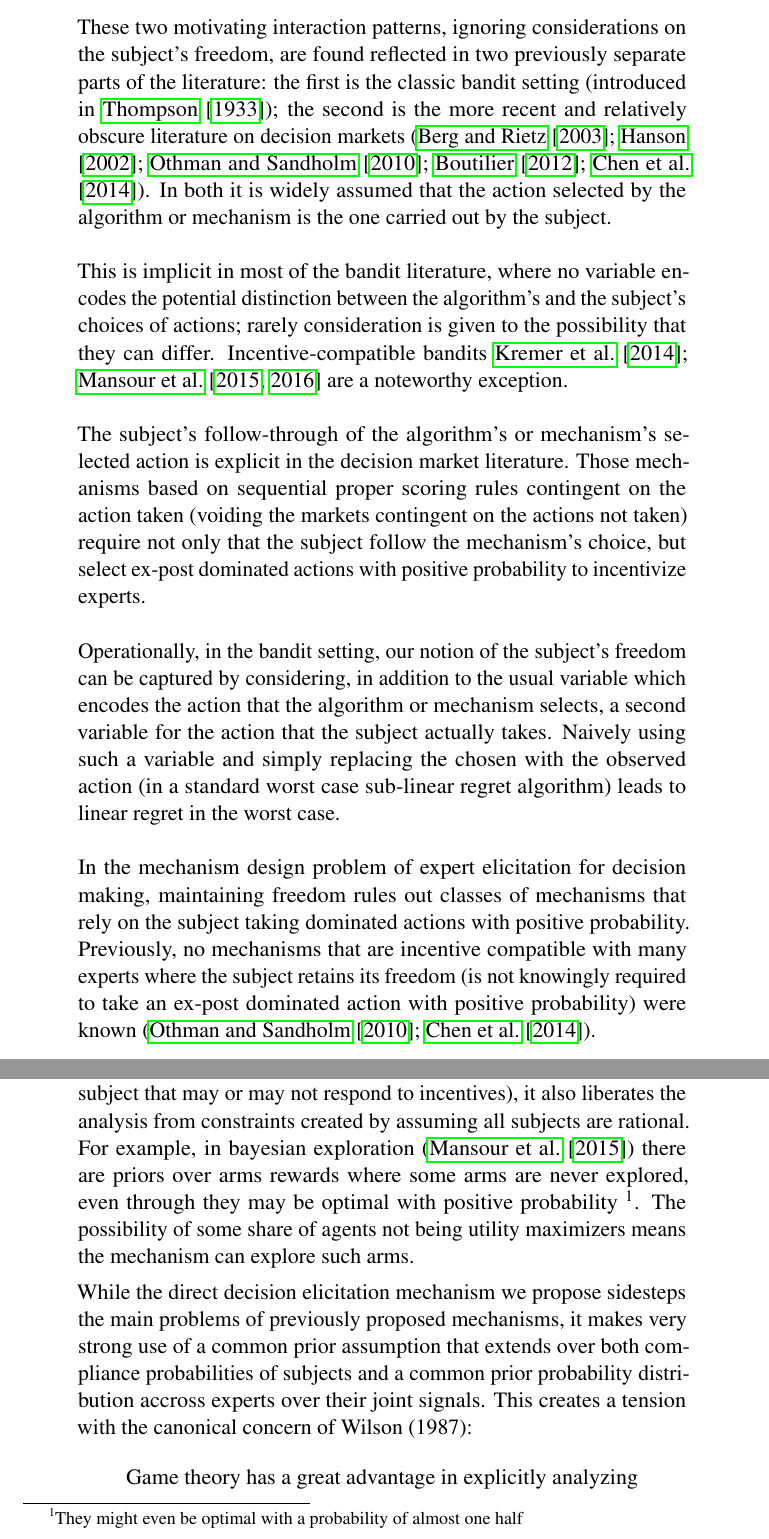
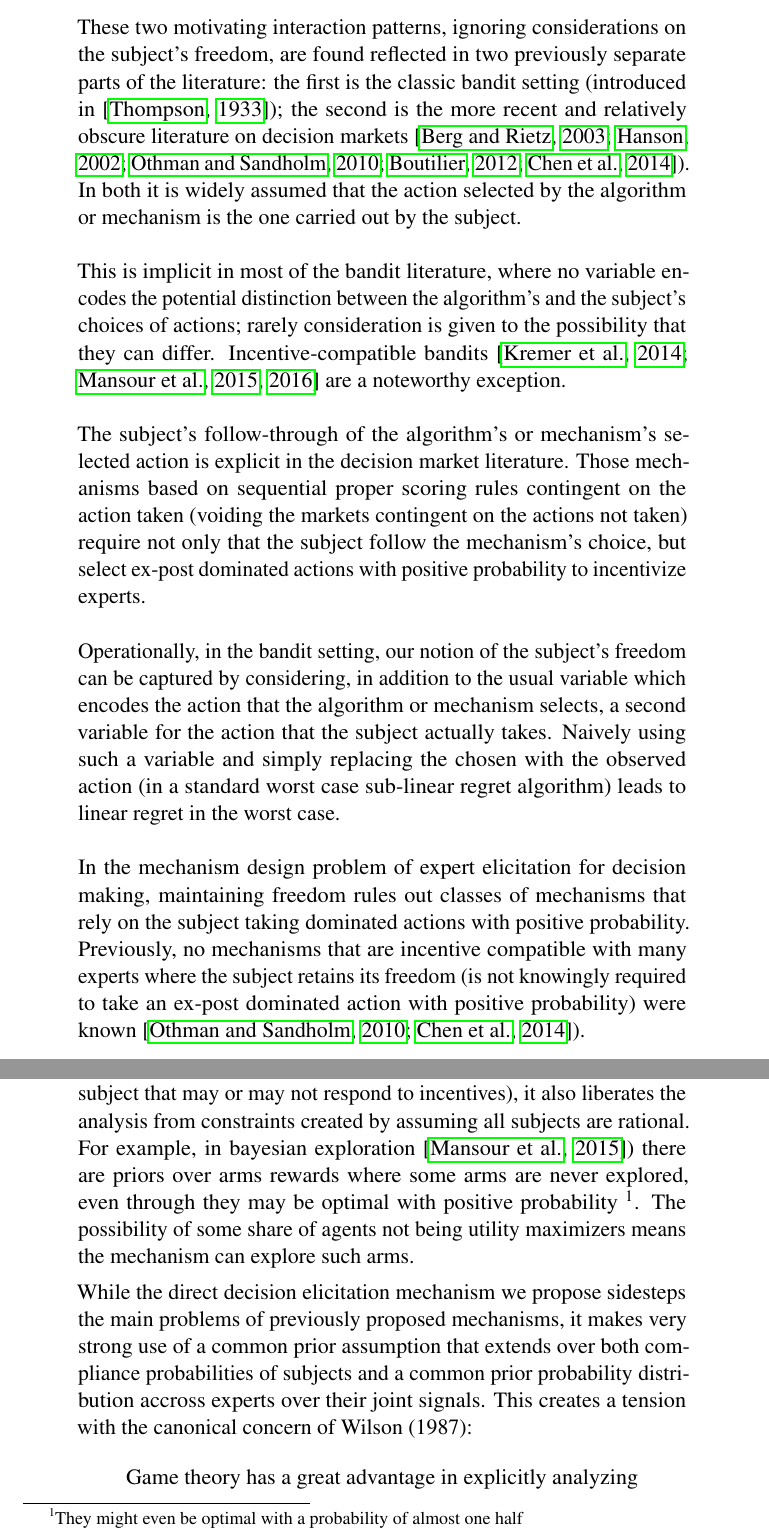
Before and after one commit to nikete/thesis, a LaTeX thesis (thesis.tex, which reads intro.tex): two parts of pages 20 and 24 of 104 before the commit and two parts of pages 20 and 24 of 99 after it, joined at a grey line, cut so that both start at the same text. Compiled offline with pdfLaTeX; a LaTeX package or settings file that is missing is left out.

Commit message:
intro formating

```diff
--- a/intro.tex
+++ b/intro.tex
@@ -27,17 +27,17 @@ In both situations it is natural to assume that the patients have the last say o
 In a more abstract sense the \emph{subject} who takes the action and lives through its consequences retains their freedom; their actions are not externally determined by the system which helps to inform them.
 \emph{Maintaining freedom} for the subject in decision support thus implies that the actions the system suggests need not be those the subject takes.
 
-These two motivating interaction patterns, ignoring considerations on the subject's freedom, are found reflected in two previously separate parts of the literature: the first is the classic bandit setting (introduced in \cite{thompson:33}); the second is the more recent and relatively obscure literature on decision markets (\cite{berg2003prediction,hanson2002decision,othman2010decision,boutilier2012eliciting,chen2014eliciting}). In both it is widely assumed that the action selected by the algorithm or mechanism is the one carried out by the subject.
+These two motivating interaction patterns, ignoring considerations on the subject's freedom, are found reflected in two previously separate parts of the literature: the first is the classic bandit setting (introduced in \citep{thompson:33}); the second is the more recent and relatively obscure literature on decision markets \citep{berg2003prediction,hanson2002decision,othman2010decision,boutilier2012eliciting,chen2014eliciting}). In both it is widely assumed that the action selected by the algorithm or mechanism is the one carried out by the subject.
 %TODO it is not clear to me from the two given example situations which patterns you mean. maybe spare a sentence to explain the connection to bandits and decision markets respectively. you might even want to explain the bandit and decision markets.
 
-This is implicit in most of the bandit literature, where no variable encodes the potential distinction between the algorithm's and the subject's choices of actions; rarely consideration is given to the possibility that they can differ. Incentive-compatible bandits \cite{kremer2014implementing,mansour2015bayesian,mansour2016bayesian} are a noteworthy exception.
+This is implicit in most of the bandit literature, where no variable encodes the potential distinction between the algorithm's and the subject's choices of actions; rarely consideration is given to the possibility that they can differ. Incentive-compatible bandits \citep{kremer2014implementing,mansour2015bayesian,mansour2016bayesian} are a noteworthy exception.
 
 The subject's follow-through of the algorithm's or mechanism's selected action is explicit in the decision market literature. Those mechanisms based on sequential proper scoring rules contingent on the action taken (voiding the markets contingent on the actions not taken) require not only that the subject follow the mechanism's choice, but select ex-post dominated actions with positive probability to incentivize experts.
 
 Operationally, in the bandit setting, our notion of the subject's freedom can be captured by considering, in addition to the usual variable which encodes the action that the algorithm or mechanism selects, a second variable for the action that the subject actually takes. Naively using such a variable and simply replacing the chosen with the observed action (in a standard worst case sub-linear regret algorithm) leads to linear regret in the worst case.
 %TODO give outlook on the non-naive approach you will take, or delete the last sentence
 
-In the mechanism design problem of expert elicitation for decision making, maintaining freedom rules out classes of mechanisms that rely on the subject taking dominated actions with positive probability. Previously, no mechanisms that are incentive compatible with many experts where the subject retains its freedom (is not knowingly required to take an ex-post dominated action with positive probability) were known (\cite{othman2010decision,chen2014eliciting}).
+In the mechanism design problem of expert elicitation for decision making, maintaining freedom rules out classes of mechanisms that rely on the subject taking dominated actions with positive probability. Previously, no mechanisms that are incentive compatible with many experts where the subject retains its freedom (is not knowingly required to take an ex-post dominated action with positive probability) were known \citep{othman2010decision,chen2014eliciting}).
 
 
 
@@ -139,13 +139,17 @@ When we focus on incentive compatibility, we do so for the experts, not the subj
 Assuming a utility maximizing subject -- one that uses the max decision rule -- restricts the freedom of that subject.
 For example, having unstable preferences that will change once the mechanism commences brings both limits and possibilities.
 While it limits the richness of the mechanics we can use (since we need to account for a subject that may or may not respond to incentives), it also liberates the analysis from constraints created by assuming all subjects are rational.
-For example, in bayesian  exploration (\cite{mansour2015bayesian}) there are priors over arms rewards where some arms are never explored, even through they may be optimal with positive probability \footnote{They might even be optimal with a probability of almost one half}. The possibility of some share of agents not being utility maximizers means the mechanism can explore such arms.
+For example, in bayesian  exploration \citep{mansour2015bayesian}) there are priors over arms rewards where some arms are never explored, even through they may be optimal with positive probability \footnote{They might even be optimal with a probability of almost one half}. The possibility of some share of agents not being utility maximizers means the mechanism can explore such arms.
 %TODO one examiner thinks this needs more explanation.
 
 While the direct decision elicitation mechanism we propose sidesteps the main problems of previously proposed mechanisms, it makes very strong use of a common prior assumption that extends over both compliance probabilities of subjects and a common prior probability distribution accross experts over their joint signals. This creates a tension with the canonical concern of Wilson (1987):
 %TODO cite properly
 
-\quote{Game theory has a great advantage in explicitly analyzing the consequences of trading rules that presumably are really common knowledge; it is deficient to the extent it assumes other features to be common knowledge, such as one agents probability assessment about another's preferences or information. I foresee the progress of game theory as depending on successive reductions in the base of common knowledge required to conduct useful analyses of practical problems. Only by repeated weakening of common knowledge assumptions will the theory approximate reality.}
+
+\begin{quote}
+Game theory has a great advantage in explicitly analyzing the consequences of trading rules that presumably are really common knowledge; it is deficient to the extent it assumes other features to be common knowledge, such as one agents probability assessment about another's preferences or information. I foresee the progress of game theory as depending on successive reductions in the base of common knowledge required to conduct useful analyses of practical problems. Only by repeated weakening of common knowledge assumptions will the theory approximate reality.
+\end{quote}
+
 
 This motivates our second mechanism, which retains the structure of the direct mechanism but replaces signals with bids. We analyze different information structures to understand when information can still aggregate appropriately in this setting.
 
```
Also changed, not shown: thesis.tex (+1 -1 lines), intro.tex (8 more changed lines).
